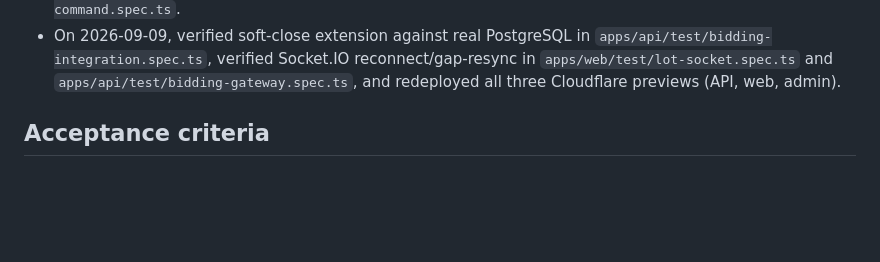
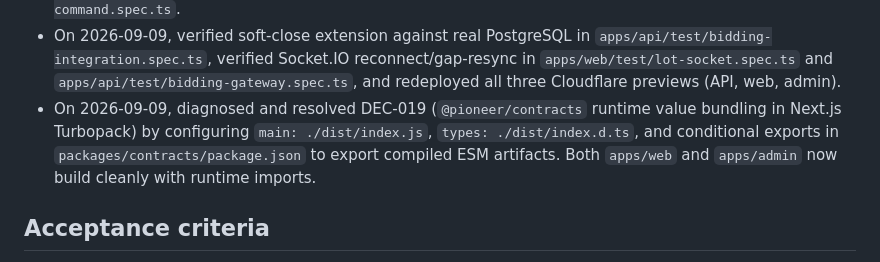
Before and after one commit to Maazkhan88/Pioneer-Auctions, a Markdown page: tasks/007-admin-core.md, the part around the change. GitHub-like rendering; blank space fills up the shorter version.

Commit message:
docs(tasks): record DEC-019 Turbopack resolution in task 007

```diff
--- a/tasks/007-admin-core.md
+++ b/tasks/007-admin-core.md
@@ -66,6 +66,7 @@ Give authorized operations staff safe, auditable control over lots, auctions, de
 - On 2026-09-09, added `LotsRepository.findById` and public `GET /api/v1/lots/:lotId` in `apps/api/src/auctions/public-lots.controller.ts`, returning `PublicLotCard` (404 on missing or `DRAFT` lots), and implemented matching route in `apps/api/worker/public-preview.ts`. Marked `GET /lots` and `GET /lots/{lotId}` as `contracted` in `packages/contracts/src/rest.ts`. Added unit tests in `apps/api/test/public-lots.spec.ts` and `apps/api/test/public-preview-worker.spec.ts`.
 - On 2026-09-09, updated `apps/web/lib/bid-command.ts`'s `fetchAuthoritativeLotState` to fetch `GET /api/v1/lots/:lotId` directly, replacing the previous full-list scan. Added unit test in `apps/web/test/bid-command.spec.ts`.
 - On 2026-09-09, verified soft-close extension against real PostgreSQL in `apps/api/test/bidding-integration.spec.ts`, verified Socket.IO reconnect/gap-resync in `apps/web/test/lot-socket.spec.ts` and `apps/api/test/bidding-gateway.spec.ts`, and redeployed all three Cloudflare previews (API, web, admin).
+- On 2026-09-09, diagnosed and resolved DEC-019 (`@pioneer/contracts` runtime value bundling in Next.js Turbopack) by configuring `main: ./dist/index.js`, `types: ./dist/index.d.ts`, and conditional exports in `packages/contracts/package.json` to export compiled ESM artifacts. Both `apps/web` and `apps/admin` now build cleanly with runtime imports.
 
 ## Acceptance criteria
 
```
